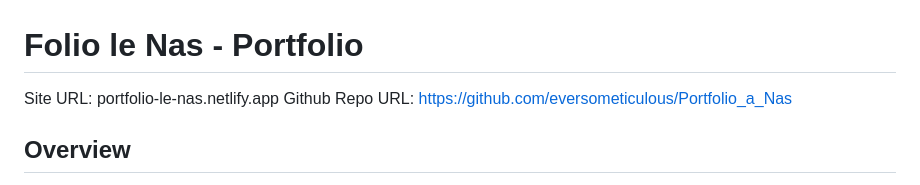
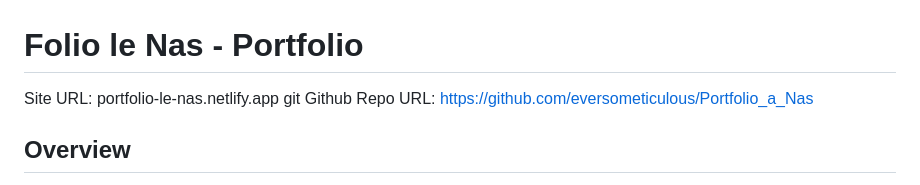
Before and after one commit to eversometiculous/Portfolio_a_Nas, a Markdown page: readme.md, the part around the change. Rendered like a GitHub page.

```diff
--- a/readme.md
+++ b/readme.md
@@ -1,5 +1,6 @@
 # Folio le Nas - Portfolio
 Site URL: portfolio-le-nas.netlify.app
+git
 Github Repo URL: https://github.com/eversometiculous/Portfolio_a_Nas
 
 
```
